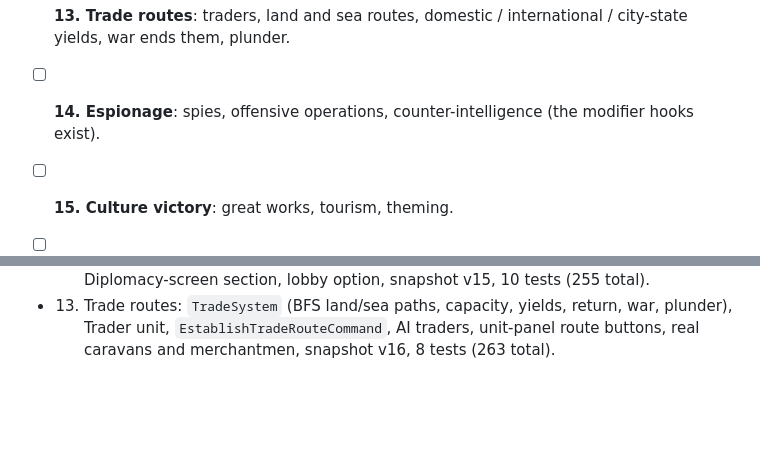
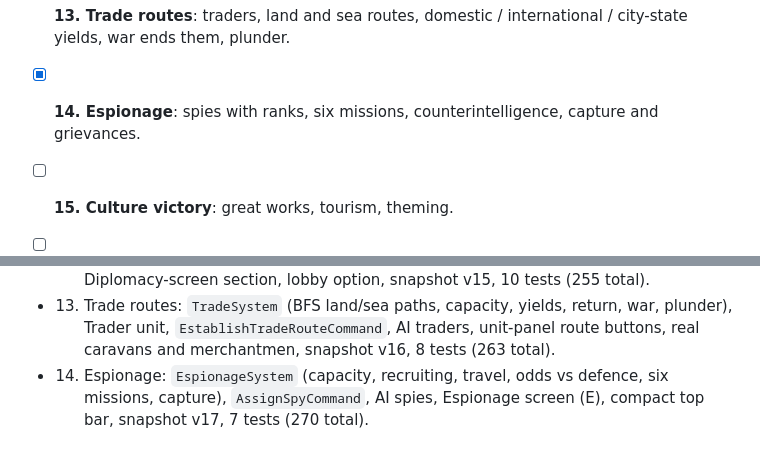
Before and after one commit to chippohippo/ClaudePower, a Markdown page: unbroken-ages/ROADMAP.md, 2 parts joined by grey strips. Drawn GitHub-style; blank space fills up the shorter version.

```diff
--- a/unbroken-ages/ROADMAP.md
+++ b/unbroken-ages/ROADMAP.md
@@ -32,7 +32,7 @@ Rules: keep the Ease Charter (docs/09 §1); no Civ VII-style resets; original na
       era score and Golden/Dark/Heroic ages, unit promotions, barbarian camps, world and natural wonders, war weariness.
 - [x] **12. City-states**: minor players, influence and envoys, type tiers, suzerain bonuses, self-defence (quests and levies later).
 - [x] **13. Trade routes**: traders, land and sea routes, domestic / international / city-state yields, war ends them, plunder.
-- [ ] **14. Espionage**: spies, offensive operations, counter-intelligence (the modifier hooks exist).
+- [x] **14. Espionage**: spies with ranks, six missions, counterintelligence, capture and grievances.
 - [ ] **15. Culture victory**: great works, tourism, theming.
 - [ ] **16. World Congress**: resolutions, diplomatic favour, a Diplomatic victory.
 - [ ] **17. Corps and armies**; unique units for the 30 later nations; the orbital layer.
@@ -94,3 +94,5 @@ policy cards and governments, the turn timer, and Grand-dial governor ageing.
   18 city-states, `SendEnvoyCommand`, Diplomacy-screen section, lobby option, snapshot v15, 10 tests (255 total).
 - 13. Trade routes: `TradeSystem` (BFS land/sea paths, capacity, yields, return, war, plunder), Trader unit, `EstablishTradeRouteCommand`,
   AI traders, unit-panel route buttons, real caravans and merchantmen, snapshot v16, 8 tests (263 total).
+- 14. Espionage: `EspionageSystem` (capacity, recruiting, travel, odds vs defence, six missions, capture), `AssignSpyCommand`,
+  AI spies, Espionage screen (E), compact top bar, snapshot v17, 7 tests (270 total).
```
Also changed, not shown: unbroken-ages/README.md (+6 -2 lines), unbroken-ages/docs/screenshots/espionage.png (added), 17 other files.
